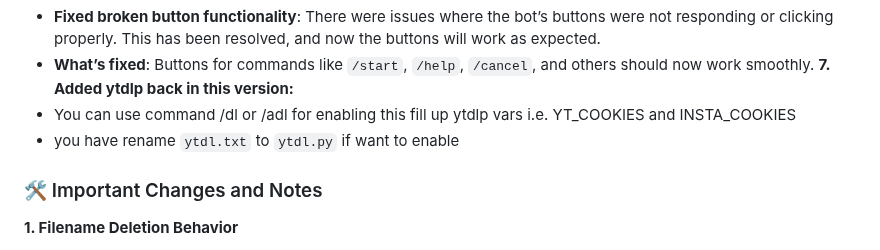
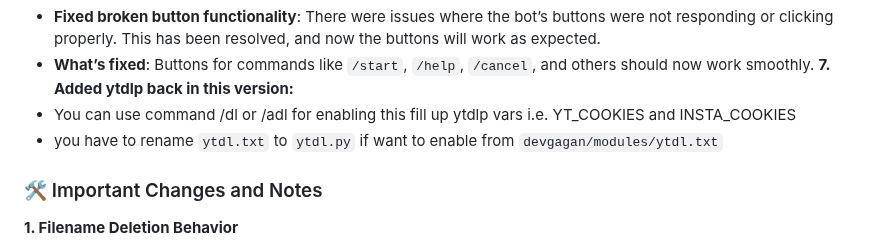
Before and after one commit to devgaganin/Save-Restricted-Content-Bot-V2, a Markdown page: README.md, the part around the change. GitHub-like rendering; folded sections open.

```diff
--- a/README.md
+++ b/README.md
@@ -211,7 +211,7 @@ To run the bot, you'll need to configure a few sensitive variables. Here's how t
    - **What’s fixed**: Buttons for commands like `/start`, `/help`, `/cancel`, and others should now work smoothly.
 **7. Added ytdlp back in this version:**
    - You can use command /dl or /adl for enabling this fill up ytdlp vars i.e. YT_COOKIES and INSTA_COOKIES
-   - you have rename `ytdl.txt` to `ytdl.py` if want to enable
+   - you have to rename `ytdl.txt` to `ytdl.py` if want to enable from `devgagan/modules/ytdl.txt`
 
 ### 🛠 Important Changes and Notes
 
```
